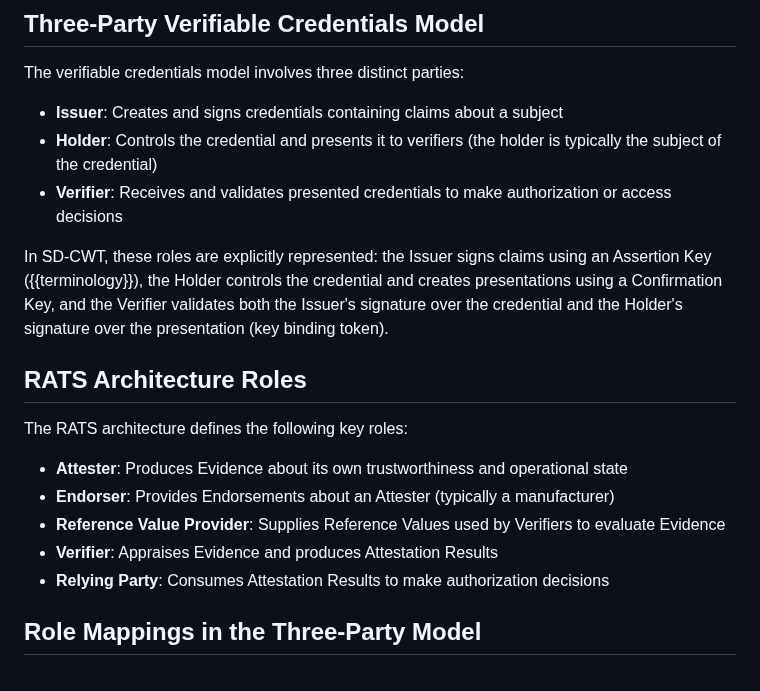
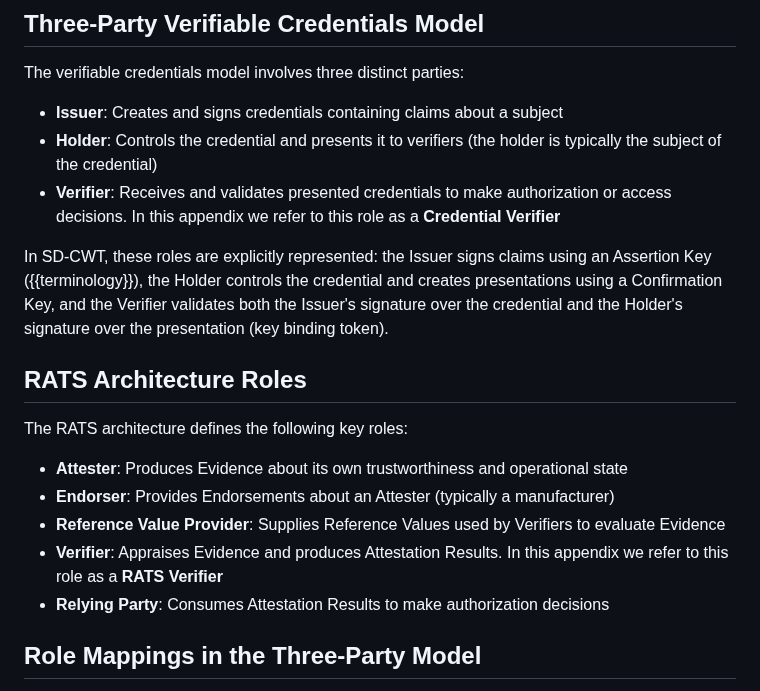
Before and after one commit to ietf-wg-spice/draft-ietf-spice-sd-cwt, a Markdown page: draft-ietf-spice-sd-cwt.md, the part around one of its changes. GitHub-like rendering.

```diff
--- a/draft-ietf-spice-sd-cwt.md
+++ b/draft-ietf-spice-sd-cwt.md
@@ -1759,7 +1759,7 @@ The verifiable credentials model involves three distinct parties:
 
 - **Issuer**: Creates and signs credentials containing claims about a subject
 - **Holder**: Controls the credential and presents it to verifiers (the holder is typically the subject of the credential)
-- **Verifier**: Receives and validates presented credentials to make authorization or access decisions
+- **Verifier**: Receives and validates presented credentials to make authorization or access decisions. In this appendix we refer to this role as a **Credential Verifier**
 
 In SD-CWT, these roles are explicitly represented: the Issuer signs claims using an Assertion Key ({{terminology}}), the Holder controls the credential and creates presentations using a Confirmation Key, and the Verifier validates both the Issuer's signature over the credential and the Holder's signature over the presentation (key binding token).
 
@@ -1770,7 +1770,7 @@ The RATS architecture defines the following key roles:
 - **Attester**: Produces Evidence about its own trustworthiness and operational state
 - **Endorser**: Provides Endorsements about an Attester (typically a manufacturer)
 - **Reference Value Provider**: Supplies Reference Values used by Verifiers to evaluate Evidence
-- **Verifier**: Appraises Evidence and produces Attestation Results
+- **Verifier**: Appraises Evidence and produces Attestation Results. In this appendix we refer to this role as a **RATS Verifier**
 - **Relying Party**: Consumes Attestation Results to make authorization decisions
 
 ## Role Mappings in the Three-Party Model
```
Also changed, not shown: other parts of draft-ietf-spice-sd-cwt.md (+13 -13 lines).
